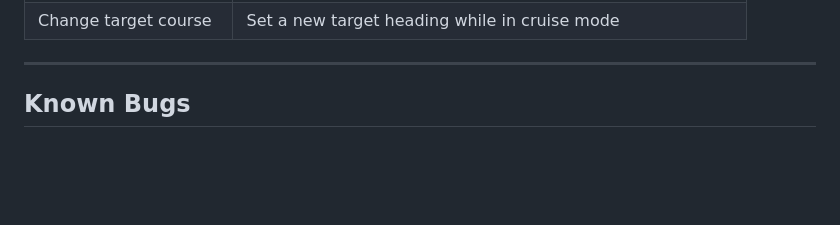
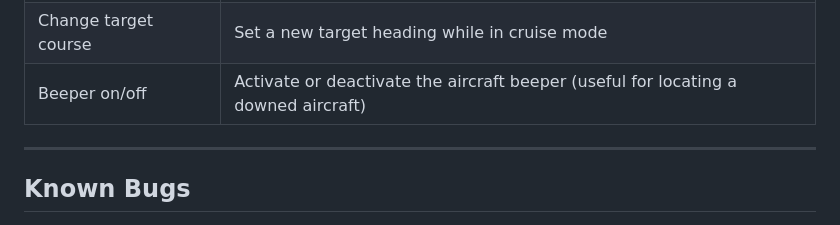
Before and after one commit to danarrib/BulletGCSS, a Markdown page: docs/TODO.md, the part around the change. Drawn GitHub-style; blank space fills up the shorter version.

Commit message:
Add Beeper on/off to planned post-step-6 commands

```diff
--- a/docs/TODO.md
+++ b/docs/TODO.md
@@ -41,6 +41,7 @@ Planned commands (all require Step 6 complete):
 | Altitude Hold on/off | Engage or disengage altitude hold |
 | Change target altitude | Set a new target altitude while in altitude hold |
 | Change target course | Set a new target heading while in cruise mode |
+| Beeper on/off | Activate or deactivate the aircraft beeper (useful for locating a downed aircraft) |
 
 ---
 
```
